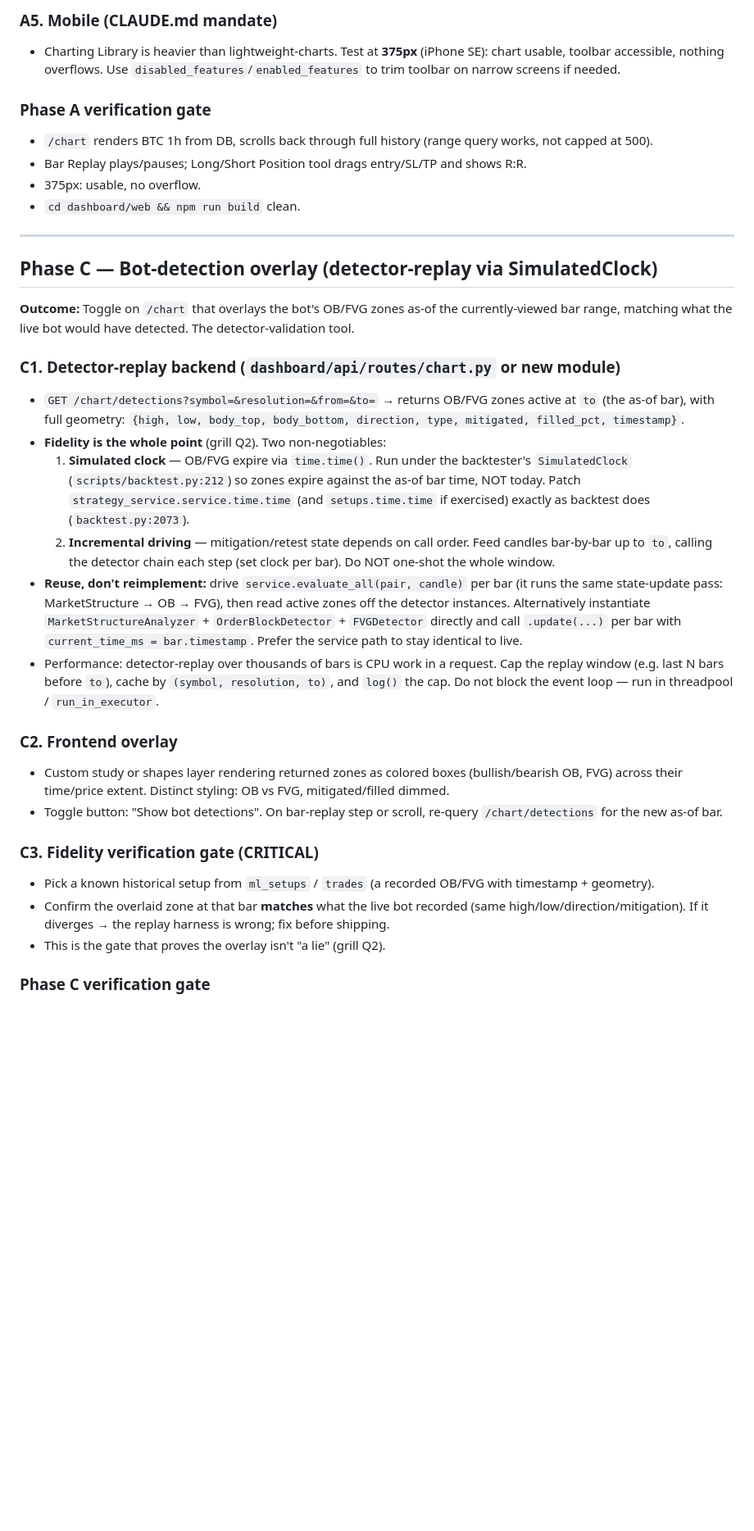
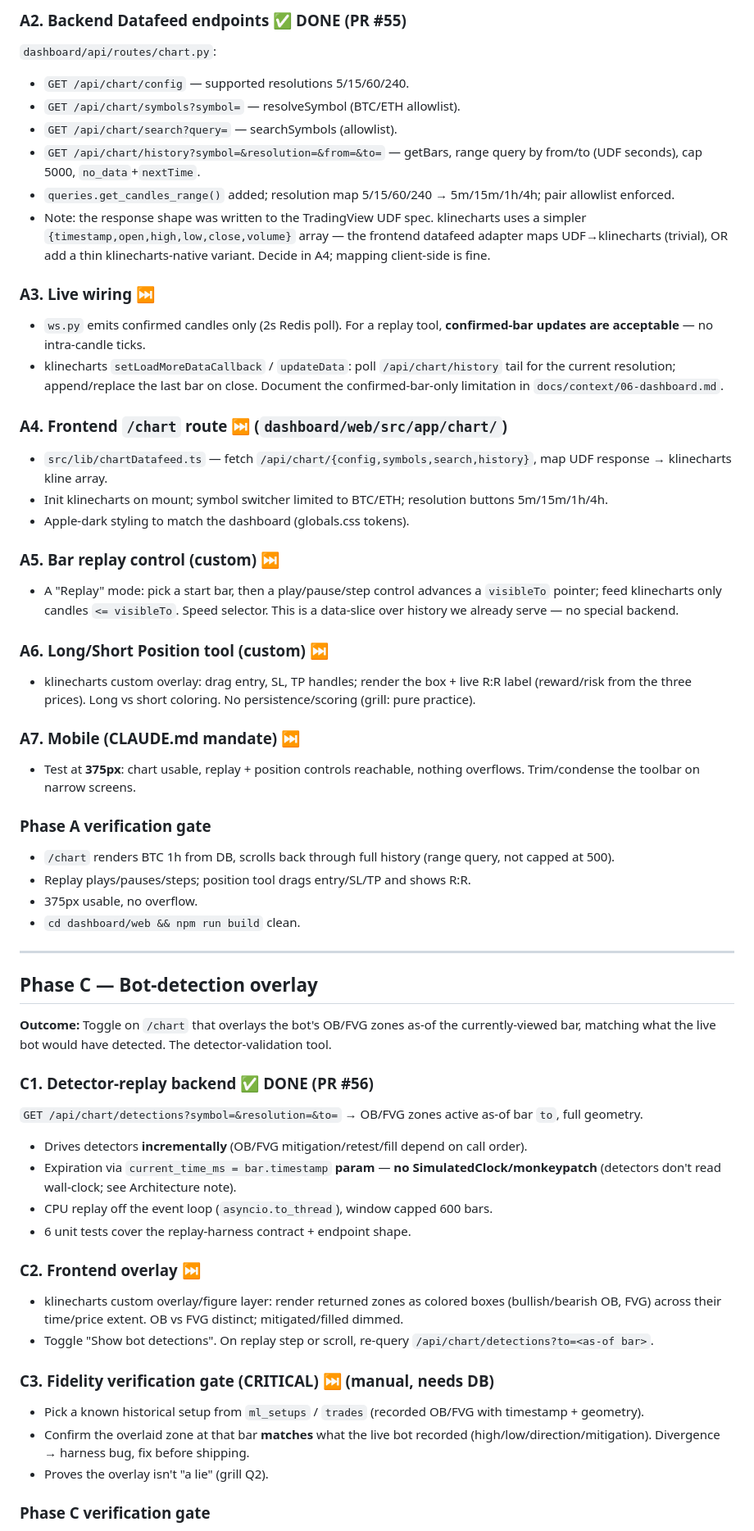
Before and after one commit to jersonenriquezv/quant-fund, a Markdown page: docs/plans/chart-replay-2026-06-01.md, the part around one of its changes. Shown at 82% size. Drawn GitHub-style; blank space fills up the shorter version.

Commit message:
docs(plan): switch chart-replay frontend to klinecharts; mark A2+C1 done

```diff
--- a/docs/plans/chart-replay-2026-06-01.md
+++ b/docs/plans/chart-replay-2026-06-01.md
@@ -52,35 +51,58 @@ The Datafeed protocol needs more than today's `GET /candles/{pair}/{tf}` (cap 50
 
-### A5. Mobile (CLAUDE.md mandate)
-- Charting Library is heavier than lightweight-charts. Test at **375px** (iPhone SE): chart usable, toolbar accessible, nothing overflows. Use `disabled_features`/`enabled_features` to trim toolbar on narrow screens if needed.
+### A2. Backend Datafeed endpoints ✅ DONE (PR #55)
+`dashboard/api/routes/chart.py`:
+- `GET /api/chart/config` — supported resolutions 5/15/60/240.
+- `GET /api/chart/symbols?symbol=` — resolveSymbol (BTC/ETH allowlist).
+- `GET /api/chart/search?query=` — searchSymbols (allowlist).
+- `GET /api/chart/history?symbol=&resolution=&from=&to=` — getBars, range query by from/to (UDF seconds), cap 5000, `no_data`+`nextTime`.
+- `queries.get_candles_range()` added; resolution map 5/15/60/240 → 5m/15m/1h/4h; pair allowlist enforced.
+- Note: the response shape was written to the TradingView UDF spec. klinecharts uses a simpler `{timestamp,open,high,low,close,volume}` array — the frontend datafeed adapter maps UDF→klinecharts (trivial), OR add a thin klinecharts-native variant. Decide in A4; mapping client-side is fine.
+
+### A3. Live wiring ⏭️
+- `ws.py` emits confirmed candles only (2s Redis poll). For a replay tool, **confirmed-bar updates are acceptable** — no intra-candle ticks.
+- klinecharts `setLoadMoreDataCallback` / `updateData`: poll `/api/chart/history` tail for the current resolution; append/replace the last bar on close. Document the confirmed-bar-only limitation in `docs/context/06-dashboard.md`.
+
+### A4. Frontend `/chart` route ⏭️ (`dashboard/web/src/app/chart/`)
+- `src/lib/chartDatafeed.ts` — fetch `/api/chart/{config,symbols,search,history}`, map UDF response → klinecharts kline array.
+- Init klinecharts on mount; symbol switcher limited to BTC/ETH; resolution buttons 5m/15m/1h/4h.
+- Apple-dark styling to match the dashboard (globals.css tokens).
+
+### A5. Bar replay control (custom) ⏭️
+- A "Replay" mode: pick a start bar, then a play/pause/step control advances a `visibleTo` pointer; feed klinecharts only candles `<= visibleTo`. Speed selector. This is a data-slice over history we already serve — no special backend.
+
+### A6. Long/Short Position tool (custom) ⏭️
+- klinecharts custom overlay: drag entry, SL, TP handles; render the box + live R:R label (reward/risk from the three prices). Long vs short coloring. No persistence/scoring (grill: pure practice).
+
+### A7. Mobile (CLAUDE.md mandate) ⏭️
+- Test at **375px**: chart usable, replay + position controls reachable, nothing overflows. Trim/condense the toolbar on narrow screens.
 
 ### Phase A verification gate
-- `/chart` renders BTC 1h from DB, scrolls back through full history (range query works, not capped at 500).
-- Bar Replay plays/pauses; Long/Short Position tool drags entry/SL/TP and shows R:R.
-- 375px: usable, no overflow.
+- `/chart` renders BTC 1h from DB, scrolls back through full history (range query, not capped at 500).
+- Replay plays/pauses/steps; position tool drags entry/SL/TP and shows R:R.
+- 375px usable, no overflow.
 - `cd dashboard/web && npm run build` clean.
 
 ---
 
-## Phase C — Bot-detection overlay (detector-replay via SimulatedClock)
+## Phase C — Bot-detection overlay
 
-**Outcome:** Toggle on `/chart` that overlays the bot's OB/FVG zones as-of the currently-viewed bar range, matching what the live bot would have detected. The detector-validation tool.
+**Outcome:** Toggle on `/chart` that overlays the bot's OB/FVG zones as-of the currently-viewed bar, matching what the live bot would have detected. The detector-validation tool.
 
-### C1. Detector-replay backend (`dashboard/api/routes/chart.py` or new module)
-- `GET /chart/detections?symbol=&resolution=&from=&to=` → returns OB/FVG zones active at `to` (the as-of bar), with full geometry: `{high, low, body_top, body_bottom, direction, type, mitigated, filled_pct, timestamp}`.
-- **Fidelity is the whole point** (grill Q2). Two non-negotiables:
-  1. **Simulated clock** — OB/FVG expire via `time.time()`. Run under the backtester's `SimulatedClock` (`scripts/backtest.py:212`) so zones expire against the as-of bar time, NOT today. Patch `strategy_service.service.time.time` (and `setups.time.time` if exercised) exactly as backtest does (`backtest.py:2073`).
-  2. **Incremental driving** — mitigation/retest state depends on call order. Feed candles bar-by-bar up to `to`, calling the detector chain each step (set clock per bar). Do NOT one-shot the whole window.
-- **Reuse, don't reimplement:** drive `service.evaluate_all(pair, candle)` per bar (it runs the same state-update pass: MarketStructure → OB → FVG), then read active zones off the detector instances. Alternatively instantiate `MarketStructureAnalyzer` + `OrderBlockDetector` + `FVGDetector` directly and call `.update(...)` per bar with `current_time_ms = bar.timestamp`. Prefer the service path to stay identical to live.
-- Performance: detector-replay over thousands of bars is CPU work in a request. Cap the replay window (e.g. last N bars before `to`), cache by `(symbol, resolution, to)`, and `log()` the cap. Do not block the event loop — run in threadpool / `run_in_executor`.
+### C1. Detector-replay backend ✅ DONE (PR #56)
+`GET /api/chart/detections?symbol=&resolution=&to=` → OB/FVG zones active as-of bar `to`, full geometry.
+- Drives detectors **incrementally** (OB/FVG mitigation/retest/fill depend on call order).
+- Expiration via `current_time_ms = bar.timestamp` **param** — **no SimulatedClock/monkeypatch** (detectors don't read wall-clock; see Architecture note).
+- CPU replay off the event loop (`asyncio.to_thread`), window capped 600 bars.
+- 6 unit tests cover the replay-harness contract + endpoint shape.
 
-### C2. Frontend overlay
-- Custom study or shapes layer rendering returned zones as colored boxes (bullish/bearish OB, FVG) across their time/price extent. Distinct styling: OB vs FVG, mitigated/filled dimmed.
-- Toggle button: "Show bot detections". On bar-replay step or scroll, re-query `/chart/detections` for the new as-of bar.
+### C2. Frontend overlay ⏭️
+- klinecharts custom overlay/figure layer: render returned zones as colored boxes (bullish/bearish OB, FVG) across their time/price extent. OB vs FVG distinct; mitigated/filled dimmed.
+- Toggle "Show bot detections". On replay step or scroll, re-query `/api/chart/detections?to=<as-of bar>`.
 
-### C3. Fidelity verification gate (CRITICAL)
-- Pick a known historical setup from `ml_setups` / `trades` (a recorded OB/FVG with timestamp + geometry).
-- Confirm the overlaid zone at that bar **matches** what the live bot recorded (same high/low/direction/mitigation). If it diverges → the replay harness is wrong; fix before shipping.
-- This is the gate that proves the overlay isn't "a lie" (grill Q2).
+### C3. Fidelity verification gate (CRITICAL) ⏭️ (manual, needs DB)
+- Pick a known historical setup from `ml_setups` / `trades` (recorded OB/FVG with timestamp + geometry).
+- Confirm the overlaid zone at that bar **matches** what the live bot recorded (high/low/direction/mitigation). Divergence → harness bug, fix before shipping.
+- Proves the overlay isn't "a lie" (grill Q2).
 
 ### Phase C verification gate
 - Overlay zones appear and move correctly as replay steps.
```
Also changed, not shown: other parts of docs/plans/chart-replay-2026-06-01.md (+46 -46 lines).
